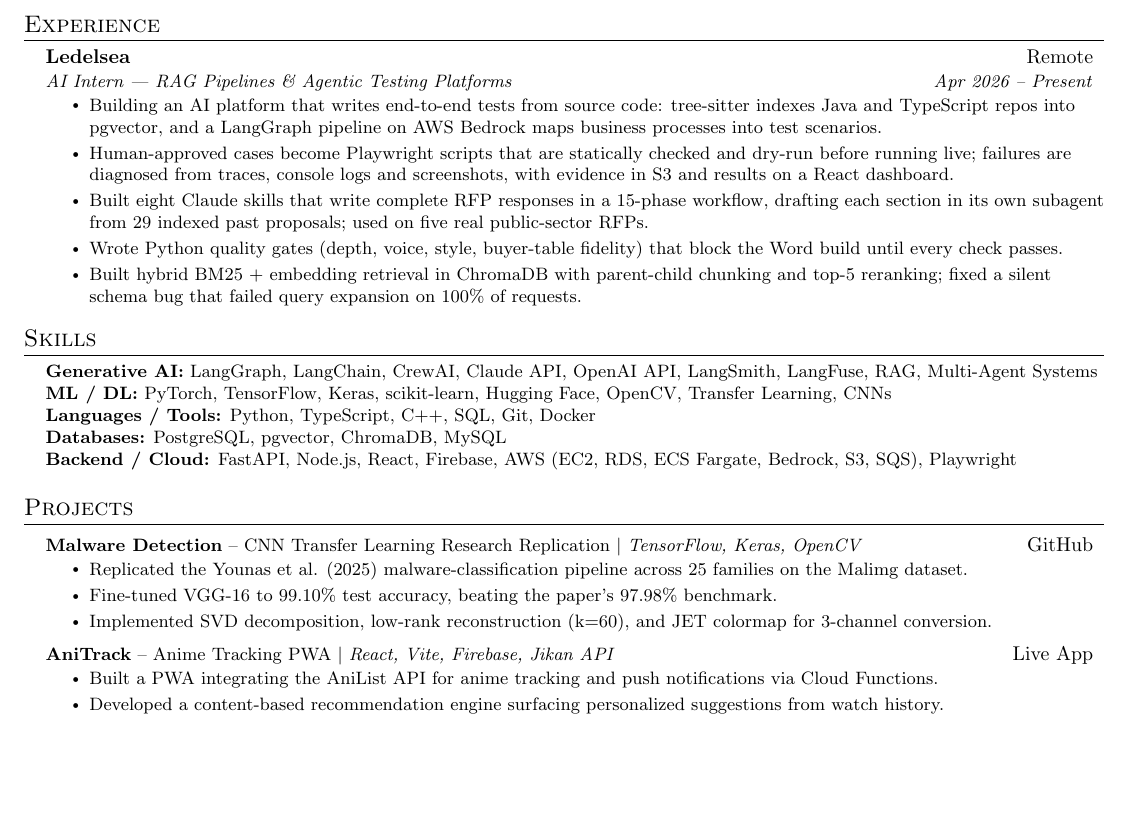
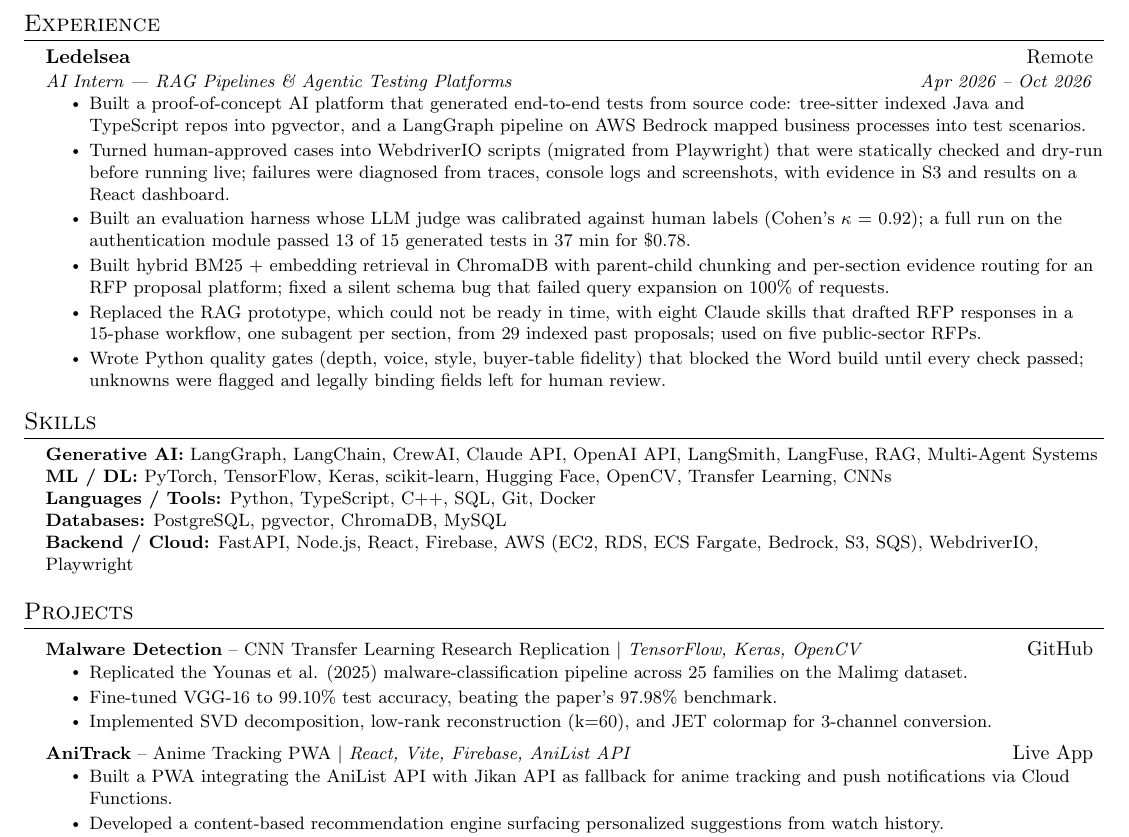
Before and after one commit to sobanali256/Portfolio-Website, a LaTeX CV (resume/Soban_Ali_Resume.tex): part of the page, cut so that both start at the same text, the shorter picture padded with empty space. Compiled offline with pdfLaTeX.

Commit message:
Update the resume for the end of the Ledelsea internship
The internship ran Apr to Oct 2026, so the resume and the site move to
past tense and drop "Now". The testing platform is marked a proof of
concept, its scripts are WebdriverIO (migrated from Playwright), and a
new bullet covers the evaluation harness and a full run. The proposal
skills are described as drafting, and as replacing the RAG generator.
Top-5 reranking is gone, replaced by per-section evidence routing.
Projects inside a role no longer carry their own dates.

```diff
--- a/resume/Soban_Ali_Resume.tex
+++ b/resume/Soban_Ali_Resume.tex
@@ -100,13 +100,14 @@
 \resumeSubHeadingListStart
   \resumeSubheading
     {Ledelsea}{Remote}
-    {AI Intern --- RAG Pipelines \& Agentic Testing Platforms}{Apr 2026 -- Present}
+    {AI Intern --- RAG Pipelines \& Agentic Testing Platforms}{Apr 2026 -- Oct 2026}
     \resumeItemListStart
-      \resumeItem{Building an AI platform that writes end-to-end tests from source code: tree-sitter indexes Java and TypeScript repos into pgvector, and a LangGraph pipeline on AWS Bedrock maps business processes into test scenarios.}
-      \resumeItem{Human-approved cases become Playwright scripts that are statically checked and dry-run before running live; failures are diagnosed from traces, console logs and screenshots, with evidence in S3 and results on a React dashboard.}
-      \resumeItem{Built eight Claude skills that write complete RFP responses in a 15-phase workflow, drafting each section in its own subagent from 29 indexed past proposals; used on five real public-sector RFPs.}
-      \resumeItem{Wrote Python quality gates (depth, voice, style, buyer-table fidelity) that block the Word build until every check passes.}
-      \resumeItem{Built hybrid BM25 + embedding retrieval in ChromaDB with parent-child chunking and top-5 reranking; fixed a silent schema bug that failed query expansion on 100\% of requests.}
+      \resumeItem{Built a proof-of-concept AI platform that generated end-to-end tests from source code: tree-sitter indexed Java and TypeScript repos into pgvector, and a LangGraph pipeline on AWS Bedrock mapped business processes into test scenarios.}
+      \resumeItem{Turned human-approved cases into WebdriverIO scripts (migrated from Playwright) that were statically checked and dry-run before running live; failures were diagnosed from traces, console logs and screenshots, with evidence in S3 and results on a React dashboard.}
+      \resumeItem{Built an evaluation harness whose LLM judge was calibrated against human labels (Cohen's $\kappa$ = 0.92); a full run on the authentication module passed 13 of 15 generated tests in 37 min for \$0.78.}
+      \resumeItem{Built hybrid BM25 + embedding retrieval in ChromaDB with parent-child chunking and per-section evidence routing for an RFP proposal platform; fixed a silent schema bug that failed query expansion on 100\% of requests.}
+      \resumeItem{Replaced the RAG prototype, which could not be ready in time, with eight Claude skills that drafted RFP responses in a 15-phase workflow, one subagent per section, from 29 indexed past proposals; used on five public-sector RFPs.}
+      \resumeItem{Wrote Python quality gates (depth, voice, style, buyer-table fidelity) that blocked the Word build until every check passed; unknowns were flagged and legally binding fields left for human review.}
     \resumeItemListEnd
 \resumeSubHeadingListEnd
 
@@ -118,7 +119,7 @@
     \textbf{ML / DL:} PyTorch, TensorFlow, Keras, scikit-learn, Hugging Face, OpenCV, Transfer Learning, CNNs \\
     \textbf{Languages / Tools:} Python, TypeScript, C++, SQL, Git, Docker \\
     \textbf{Databases:} PostgreSQL, pgvector, ChromaDB, MySQL \\
-    \textbf{Backend / Cloud:} FastAPI, Node.js, React, Firebase, AWS (EC2, RDS, ECS Fargate, Bedrock, S3, SQS), Playwright
+    \textbf{Backend / Cloud:} FastAPI, Node.js, React, Firebase, AWS (EC2, RDS, ECS Fargate, Bedrock, S3, SQS), WebdriverIO, Playwright
   }
 \resumeSubHeadingListEnd
 
@@ -136,10 +137,10 @@
     \resumeItemListEnd
 
   \resumeProjectHeading
-    {\textbf{AniTrack} -- Anime Tracking PWA $|$ \emph{React, Vite, Firebase, Jikan API}}
+    {\textbf{AniTrack} -- Anime Tracking PWA $|$ \emph{React, Vite, Firebase, AniList API}}
     {\href{https://anitrack-a3031.web.app}{Live App}}
     \resumeItemListStart
-      \resumeItem{Built a PWA integrating the AniList API for anime tracking and push notifications via Cloud Functions.}
+      \resumeItem{Built a PWA integrating the AniList API with Jikan API as fallback for anime tracking and push notifications via Cloud Functions.}
       \resumeItem{Developed a content-based recommendation engine surfacing personalized suggestions from watch history.}
       \resumeItem{Designed an AI chat companion with multiple personalities, plus a guest mode usable before sign-up.}
     \resumeItemListEnd
```
Also changed, not shown: 5 other files.
